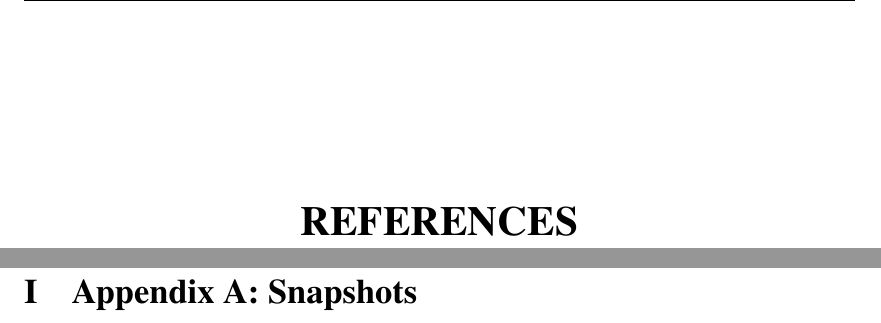
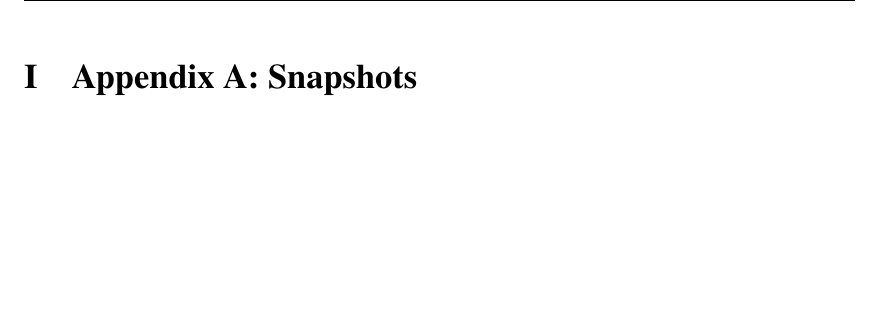
Before and after one commit to DevelSSN/ai-lms, a LaTeX thesis (main.tex): two parts of pages 21 and 22 of 28 before the commit and part of page 21 of 27 after it, the two joined at a grey line, cut at the place of the change, the shorter picture padded with empty space. Compiled offline with pdfLaTeX.

Commit message:
txs auto checkin

```diff
--- a/main.tex
+++ b/main.tex
@@ -13,7 +13,8 @@
 \usepackage{titlesec}
 \usepackage{etoolbox} % needed for patching TOC entries
 \usepackage{xcolor}
-\usepackage{biblatex}
+\usepackage[style=numeric,backend=biber]{biblatex}
+\addbibresource{citations.bib}
 
 
 % Line spacing
@@ -207,8 +208,8 @@ Finally, we thank all those who helped, either directly or indirectly, to the su
 
 \clearpage
 % ----- References -----
-\chapter*{REFERENCES}
-\addcontentsline{toc}{chapter}{REFERENCES}
+%\chapter*{REFERENCES}
+%\addcontentsline{toc}{chapter}{REFERENCES}
 %\begin{thebibliography}{99}
 %	\bibitem{Rida2025} Z. Rida et al., "Dynamic Adaptation in an Intelligent Multi-Tutoring System: A Multi-Agent Approach," in \textit{IEEE Access}, vol. 13, 2025.
 %	\bibitem{Hasan2020} M. A. Hasan et al., "The Transition From Intelligent to Affective Tutoring System: A Review and Open Issues," in \textit{IEEE Access}, vol. 8, 2020.
@@ -217,7 +218,7 @@ Finally, we thank all those who helped, either directly or indirectly, to the su
 %	\bibitem{Chaturvedi2026} N. Chaturvedi and A. Gunawardena, "Agentic Orchestration for Adaptive Educational Recommendations," in \textit{Proc. ACM WSDM}, 2026.
 %	\bibitem{bloom} B. S. Bloom,  "The 2 Sigma Problem: The Search for Methods of Group Instruction as Effective as One-to-One Tutoring", in \textit{Educational Researcher}, 1984.
 %\end{thebibliography}
-\printbibliography
+\printbibliography[heading=bibintoc, title={REFERENCES}]
 \clearpage
 
 % ----- Appendices -----
```
